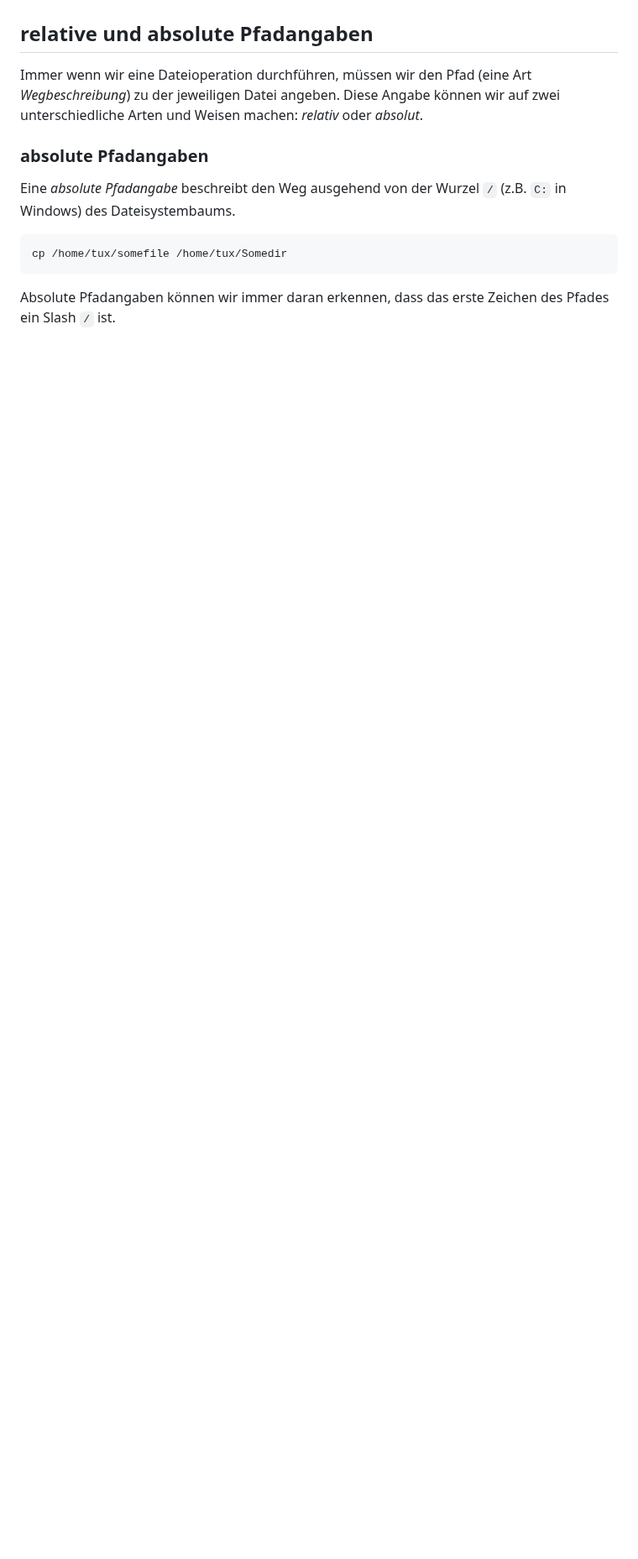
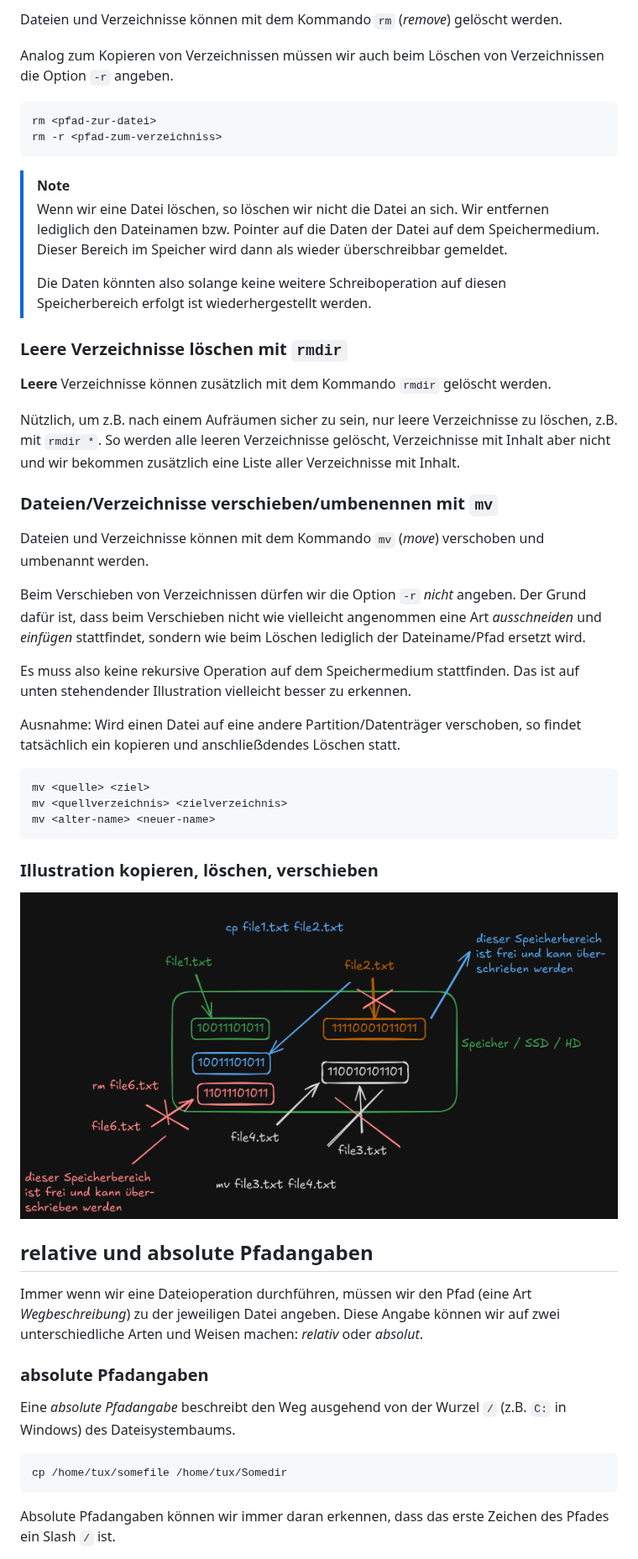
Before and after one commit to qasch/linux-essentials-202610, a Markdown page: dokumentation/dokumentation-linux-essentials.md, the part around one of its changes. Shown at 84% size. GitHub-like rendering; pictures changed too: dokumentation/images/cp-mv-rm.png (added); blank space fills up the shorter version.

````diff
--- a/dokumentation/dokumentation-linux-essentials.md
+++ b/dokumentation/dokumentation-linux-essentials.md
@@ -97,3 +156,42 @@ TODO
+Dateien und Verzeichnisse können mit dem Kommando `rm` (*remove*) gelöscht werden.
+
+Analog zum Kopieren von Verzeichnissen müssen wir auch beim Löschen von Verzeichnissen die Option `-r` angeben.
+
+```bash
+rm <pfad-zur-datei>
+rm -r <pfad-zum-verzeichniss>
+```
+
+>[!NOTE]
+> Wenn wir eine Datei löschen, so löschen wir nicht die Datei an sich. Wir entfernen lediglich den Dateinamen bzw. Pointer auf die Daten der Datei auf dem Speichermedium. Dieser Bereich im Speicher wird dann als wieder überschreibbar gemeldet.
+>
+> Die Daten könnten also solange keine weitere Schreiboperation auf diesen Speicherbereich erfolgt ist wiederhergestellt werden.
+
+### Leere Verzeichnisse löschen mit `rmdir`
+
+**Leere** Verzeichnisse können zusätzlich mit dem Kommando `rmdir` gelöscht werden.
+
+Nützlich, um z.B. nach einem Aufräumen sicher zu sein, nur leere Verzeichnisse zu löschen, z.B. mit `rmdir *`. So werden alle leeren Verzeichnisse gelöscht, Verzeichnisse mit Inhalt aber nicht und wir bekommen zusätzlich eine Liste aller Verzeichnisse mit Inhalt.
+
+### Dateien/Verzeichnisse verschieben/umbenennen mit `mv`
+
+Dateien und Verzeichnisse können mit dem Kommando `mv` (*move*) verschoben und umbenannt werden.
+
+Beim Verschieben von Verzeichnissen dürfen wir die Option `-r` *nicht* angeben. Der Grund dafür ist, dass beim Verschieben nicht wie vielleicht angenommen eine Art *ausschneiden* und *einfügen* stattfindet, sondern wie beim Löschen lediglich der Dateiname/Pfad ersetzt wird.
+
+Es muss also keine rekursive Operation auf dem Speichermedium stattfinden. Das ist auf unten stehendender Illustration vielleicht besser zu erkennen.
+
+Ausnahme: Wird einen Datei auf eine andere Partition/Datenträger verschoben, so findet tatsächlich ein kopieren und anschlieẞdendes Löschen statt.
+
+```bash
+mv <quelle> <ziel>
+mv <quellverzeichnis> <zielverzeichnis>
+mv <alter-name> <neuer-name>
+```
+
+### Illustration kopieren, löschen, verschieben
+
+![illustration-cp-rm-mv](./images/cp-mv-rm.png)
 
 ## relative und absolute Pfadangaben
 
````
Also changed, not shown: other parts of dokumentation/dokumentation-linux-essentials.md (+91 -2 lines), dokumentation/images/ausgabe-tar-archiv-mit-cat.png (added), dokumentation/images/pfadangaben.png (added), dokumentation/images/vergleich-dekomprimierung.png (added), dokumentation/images/vergleich-komprimierung.png (added).
